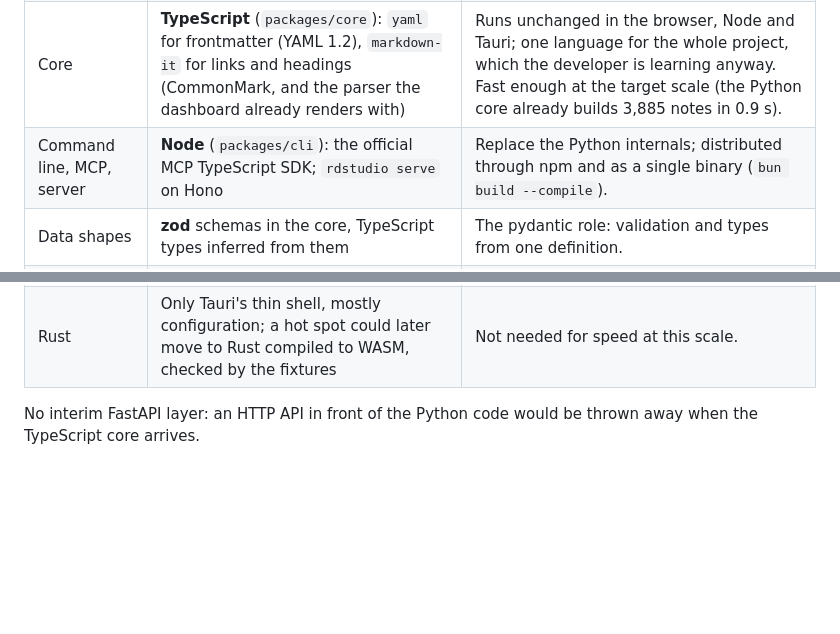
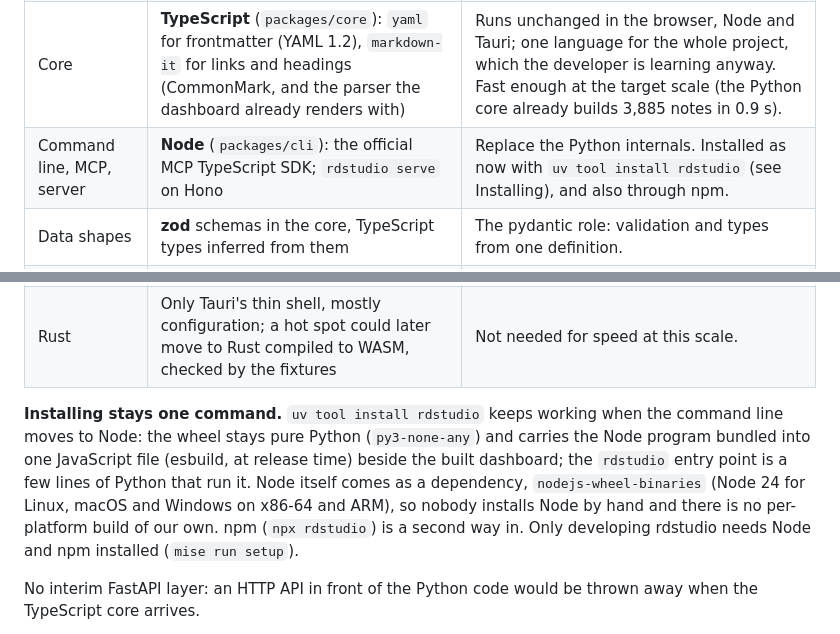
Before and after one commit to lachlanjs/rdstudio, a Markdown page: knowledge/design/platform.md, 2 parts joined by grey strips. Rendered like a GitHub page; blank space fills up the shorter version.

Commit message:
Plan: uv tool install stays one command when the CLI moves to Node
The wheel stays pure Python, carrying the bundled Node program and the built
dashboard; Node arrives as the nodejs-wheel-binaries dependency.

Co-Authored-By: Claude Opus 5.5 <noreply@anthropic.com>
Claude-Session: https://claude.ai/code/session_019iEt2NMMKtL7a89a7vCR1B

```diff
--- a/knowledge/design/platform.md
+++ b/knowledge/design/platform.md
@@ -74,11 +74,21 @@ layers, branching 8), `area` (3, 6), `field` (4, 6) and `ceiling` (4, 8).
 | UI | **Svelte 5 and TypeScript, in SvelteKit as a single-page app** (`adapter-static`, no server rendering) | Compiles to small, fast JavaScript with no virtual DOM; one build runs from `rdstudio serve`, a static export and inside Tauri (its documented setup). |
 | UI state | Svelte runes (`$state`, `$derived`) for local state; **TanStack Query** where data is genuinely remote (sync status, a hosted service, AI calls) | Most state here is on the device, which runes handle without a cache layer. |
 | Core | **TypeScript** (`packages/core`): `yaml` for frontmatter (YAML 1.2), `markdown-it` for links and headings (CommonMark, and the parser the dashboard already renders with) | Runs unchanged in the browser, Node and Tauri; one language for the whole project, which the developer is learning anyway. Fast enough at the target scale (the Python core already builds 3,885 notes in 0.9 s). |
-| Command line, MCP, server | **Node** (`packages/cli`): the official MCP TypeScript SDK; `rdstudio serve` on Hono | Replace the Python internals; distributed through npm and as a single binary (`bun build --compile`). |
+| Command line, MCP, server | **Node** (`packages/cli`): the official MCP TypeScript SDK; `rdstudio serve` on Hono | Replace the Python internals. Installed as now with `uv tool install rdstudio` (see Installing), and also through npm. |
 | Data shapes | **zod** schemas in the core, TypeScript types inferred from them | The pydantic role: validation and types from one definition. |
 | HTTP API | Hono with `@hono/zod-openapi` producing OpenAPI, from which **HeyAPI** generates the client (`npm run generate`) | The developer's usual workflow, for the parts that really are HTTP: the learner record and writes through `rdstudio serve`, and a hosted service later. Everything else imports the core directly. |
 | Python | Stays for papis and the classifier, called as a subprocess (as the classifier already is); the Python CLI and MCP server are retired once the Node ones pass the fixtures | No second implementation to keep in step. |
 | Rust | Only Tauri's thin shell, mostly configuration; a hot spot could later move to Rust compiled to WASM, checked by the fixtures | Not needed for speed at this scale. |
+
+**Installing stays one command.** `uv tool install rdstudio` keeps working
+when the command line moves to Node: the wheel stays pure Python
+(`py3-none-any`) and carries the Node program bundled into one JavaScript file
+(esbuild, at release time) beside the built dashboard; the `rdstudio` entry
+point is a few lines of Python that run it. Node itself comes as a dependency,
+`nodejs-wheel-binaries` (Node 24 for Linux, macOS and Windows on x86-64 and
+ARM), so nobody installs Node by hand and there is no per-platform build of our
+own. npm (`npx rdstudio`) is a second way in. Only developing rdstudio needs
+Node and npm installed (`mise run setup`).
 
 No interim FastAPI layer: an HTTP API in front of the Python code would be
 thrown away when the TypeScript core arrives.
```
